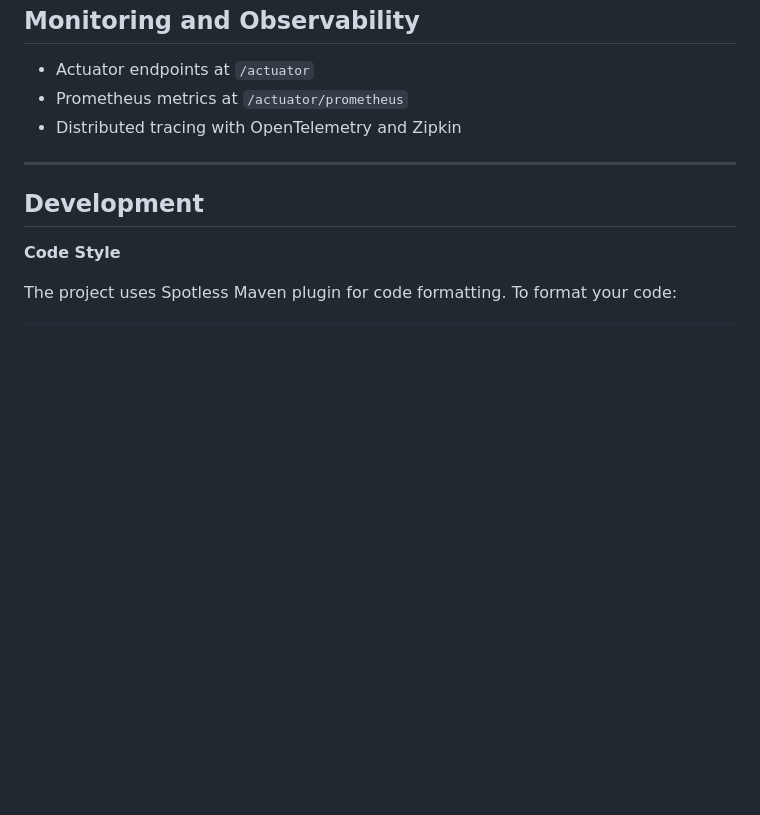
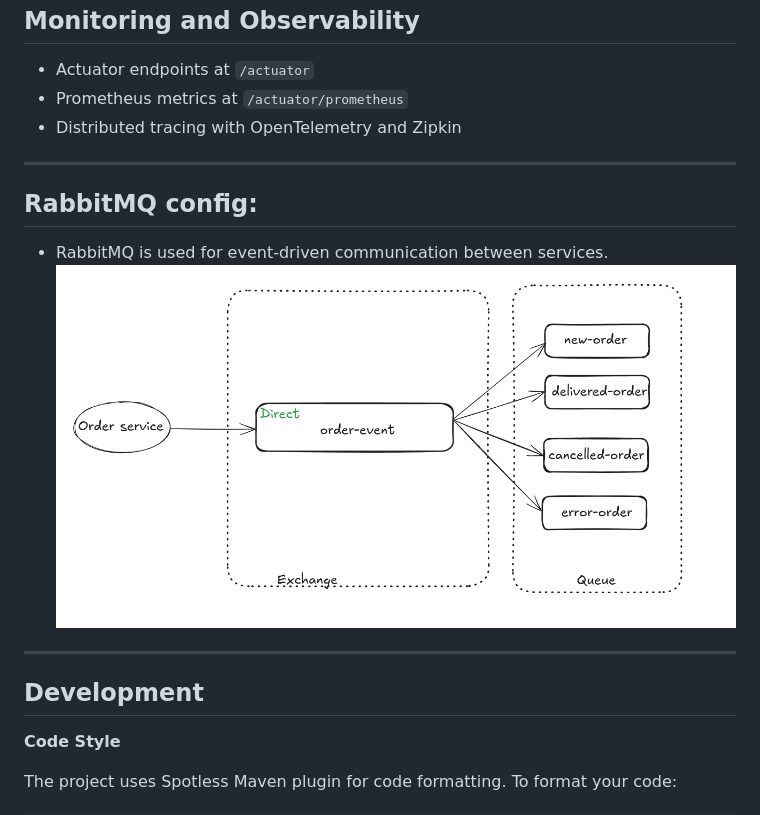
Before and after one commit to kiin21/bookstore-microservices, a Markdown page: README.md, the part around the change. Drawn GitHub-style; pictures changed too: docs/images/rabbitmq.png (added); blank space fills up the shorter version.

Commit message:
chore: update RabbitMQ configuration in README, rename pushImage task to pushImages, add clean task in taskfile, and enforce required fields in cart form

```diff
--- a/README.md
+++ b/README.md
@@ -180,6 +180,12 @@ The **API Gateway** is built using Spring Cloud Gateway
 
 ---
 
+## RabbitMQ config:
+
+- RabbitMQ is used for event-driven communication between services.
+![Alt text](docs/images/rabbitmq.png)
+---
+
 ## Development
 
 **Code Style**
```
Also changed, not shown: 6 other files.
